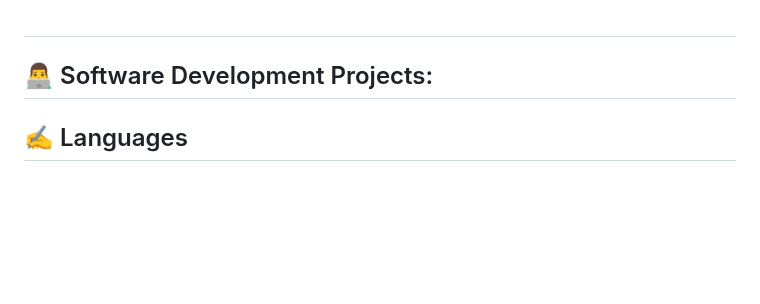
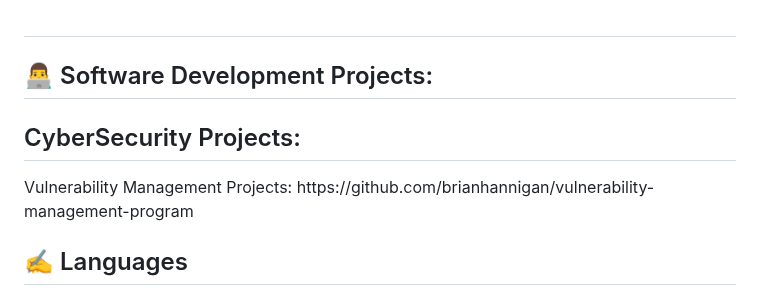
Before and after one commit to brianhannigan/brianhannigan, a Markdown page: README.md, the part around the change. Drawn GitHub-style; blank space fills up the shorter version.

```diff
--- a/README.md
+++ b/README.md
@@ -2,6 +2,10 @@
   <br>
   <br>
   <h2>👨‍💻 Software Development Projects:</h2>
+
+  <h2>CyberSecurity Projects:</h2>
+  Vulnerability Management Projects:
+  https://github.com/brianhannigan/vulnerability-management-program
 
   <h2>✍️ Languages</h2>
 
```
